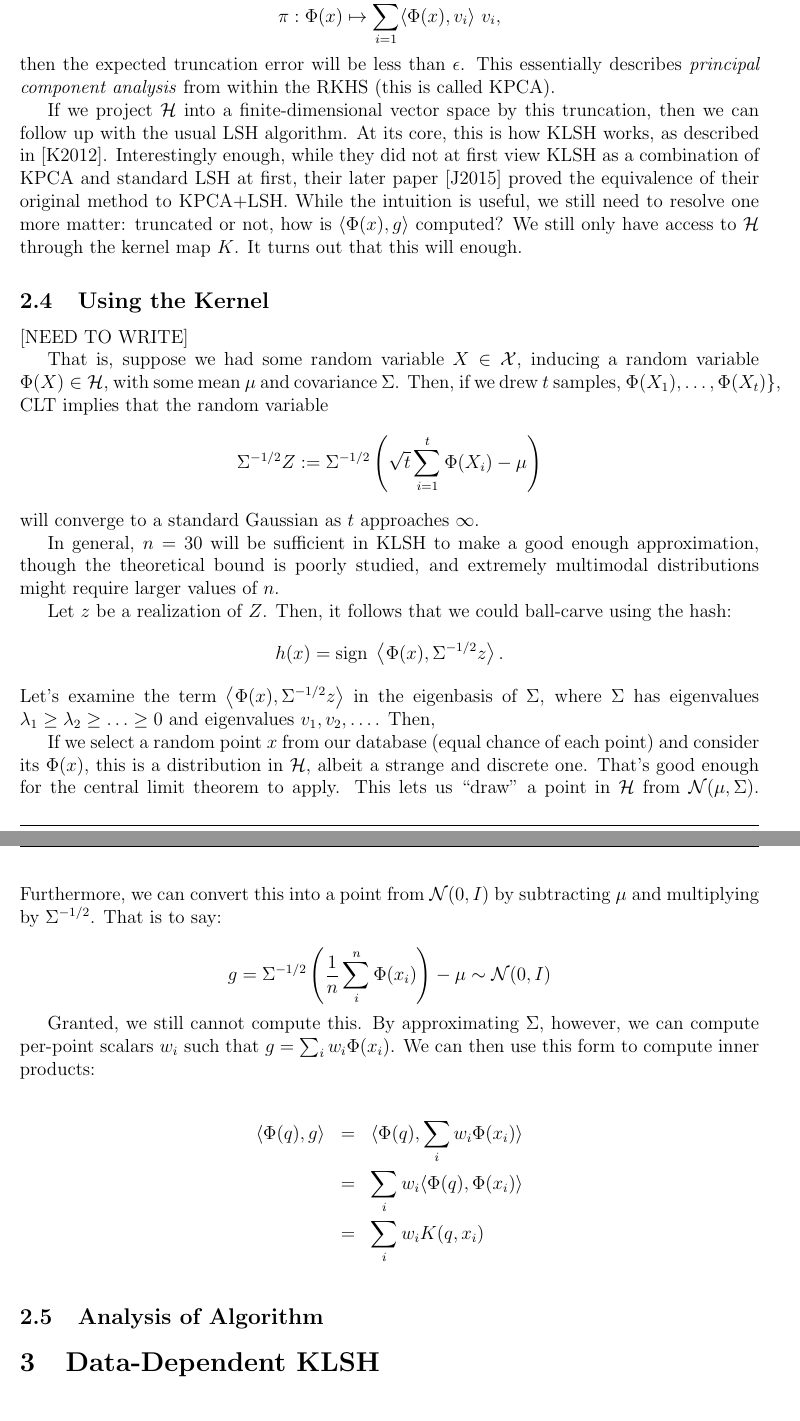
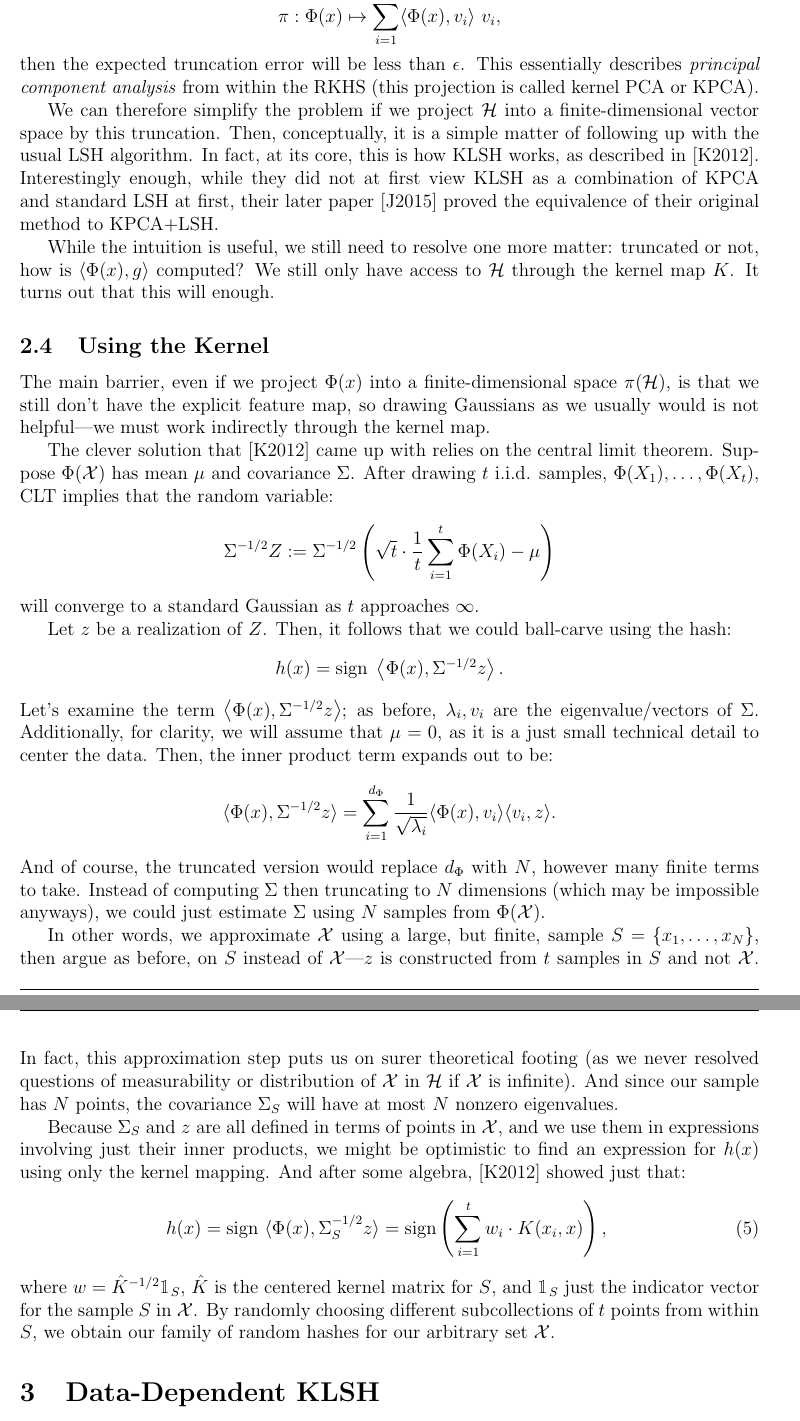
Before and after one commit to dspeyer/klsh_report, a LaTeX problem sheet (report.tex): two parts of pages 11 and 12 of 14, joined at a grey line, cut so that both start at the same text. Compiled offline with pdfLaTeX.

Commit message:
finished klsh

```diff
--- a/report.tex
+++ b/report.tex
@@ -389,62 +387,37 @@ where $\lambda_1 \geq \lambda_2 \geq \dotsc \geq 0$ are the eigenvalues and $v_1
 \[\sum_{i = N}^{d_{\Phi}} \lambda_i < \epsilon.\]
 Thus, if we project $\Phi(x)$ onto the first $N$ eigenbasis (so, truncate $\Phi(x)$ at $N$ coordinates in the covariance eigenbasis):
 \[\pi: \Phi(x) \mapsto \sum_{i=1}^N \langle \Phi(x), v_i\rangle \ v_i, \]
-then the expected truncation error will be less than $\epsilon$. This essentially describes \emph{principal component analysis} from within the RKHS (this is called KPCA).
+then the expected truncation error will be less than $\epsilon$. This essentially describes \emph{principal component analysis} from within the RKHS (this projection is called kernel PCA or KPCA).
 
-If we project $\cH$ into a finite-dimensional vector space by this truncation, then we can follow up with the usual LSH algorithm. At its core, this is how KLSH works, as described in \cite{K2012}. Interestingly enough, while they did not at first view KLSH as a combination of KPCA and standard LSH at first, their later paper \cite{J2015} proved the equivalence of their original method to KPCA+LSH. While the intuition is useful, we still need to resolve one more matter: truncated or not, how is $\langle \Phi(x), g\rangle$ computed? We still only have access to $\cH$ through the kernel map $K$. It turns out that this will enough.
+We can therefore simplify the problem if we project $\cH$ into a finite-dimensional vector space by this truncation. Then, conceptually, it is a simple matter of following up with the usual LSH algorithm. In fact, at its core, this is how KLSH works, as described in \cite{K2012}. Interestingly enough, while they did not at first view KLSH as a combination of KPCA and standard LSH at first, their later paper \cite{J2015} proved the equivalence of their original method to KPCA+LSH.
+
+While the intuition is useful, we still need to resolve one more matter: truncated or not, how is $\langle \Phi(x), g\rangle$ computed? We still only have access to $\cH$ through the kernel map $K$. It turns out that this will enough.
 
 \subsection{Using the Kernel}
 
-[NEED TO WRITE]
+The main barrier, even if we project $\Phi(x)$ into a finite-dimensional space $\pi(\cH)$, is that we still don't have the explicit feature map, so drawing Gaussians as we usually would is not helpful---we must work indirectly through the kernel map.
 
-That is, suppose we had some random variable $X \in \cX$, inducing a random variable $\Phi(X) \in \cH$, with some mean $\mu$ and covariance $\Sigma$. Then, if we drew $t$ samples, $\Phi(X_1),\dotsc, \Phi(X_t)\}$, CLT implies that the random variable
-\[\Sigma^{-1/2} Z := \Sigma^{-1/2} \left(\sqrt{t} \sum_{i=1}^t \Phi(X_i) - \mu\right)\]
+The clever solution that \cite{K2012} came up with relies on the central limit theorem. Suppose $\Phi(\cX)$ has mean $\mu$ and covariance $\Sigma$. After drawing $t$ i.i.d. samples, $\Phi(X_1),\dotsc, \Phi(X_t)$, CLT implies that the random variable:
+\[\Sigma^{-1/2} Z := \Sigma^{-1/2} \left(\sqrt{t} \cdot \frac{1}{t} \sum_{i=1}^t \Phi(X_i) - \mu\right)\]
 will converge to a standard Gaussian as $t$ approaches $\infty$.
-
-
-
-
-
-In general,
-$n=30$ will be sufficient in KLSH to make a good enough approximation, though the
-theoretical bound is poorly studied, and extremely multimodal
-distributions might require larger values of $n$.
-
-
-
 
 Let $z$ be a realization of $Z$. Then, it follows that we could ball-carve using the hash:
 \[h(x) = \sign \ \left\langle \Phi(x), \Sigma^{-1/2}z\right\rangle.\]
-Let's examine the term $\left\langle \Phi(x), \Sigma^{-1/2}z\right\rangle$ in the eigenbasis of $\Sigma$, where $\Sigma$ has eigenvalues $\lambda_1 \geq \lambda_2\geq \dotsc \geq 0$ and eigenvalues $v_1,v_2,\dotsc$. Then,
+Let's examine the term $\left\langle \Phi(x), \Sigma^{-1/2}z\right\rangle$; as before, $\lambda_i, v_i$ are the eigenvalue/vectors of $\Sigma$. Additionally, for clarity, we will assume that $\mu = 0$, as it is a just small technical detail to center the data. Then, the inner product term expands out to be:
+\begin{align*}
+  \langle \Phi(x), \Sigma^{-1/2} z\rangle &= \sum_{i=1}^{d_\Phi} \frac{1}{\sqrt{\lambda_i}} \langle \Phi(x), v_i\rangle \langle v_i , z\rangle.
+\end{align*}
+And of course, the truncated version would replace $d_\Phi$ with $N$, however many finite terms to take. Instead of computing $\Sigma$ then truncating to $N$ dimensions (which may be impossible anyways), we could just estimate $\Sigma$ using $N$ samples from $\Phi(\cX)$.
+
+In other words, we approximate $\cX$ using a large, but finite, sample $S = \{x_1,\dotsc, x_N\}$, then argue as before, on $S$ instead of $\cX$---$z$ is constructed from $t$ samples in $S$ and not $\cX$. In fact, this approximation step puts us on surer theoretical footing (as we never resolved questions of measurability or distribution of $\cX$ in $\cH$ if $\cX$ is infinite). And since our sample has $N$ points, the covariance $\Sigma_S$ will have at most $N$ nonzero eigenvalues.
+
+Because $\Sigma_S$ and $z$ are all defined in terms of points in $\cX$, and we use them in expressions involving just their inner products, we might be optimistic to find an expression for $h(x)$ using only the kernel mapping. And after some algebra, \cite{K2012} showed just that:
+\begin{equation}
+  h(x) = \sign \ \langle \Phi(x), \Sigma_S^{-1/2} z\rangle = \sign\left(\sum_{i=1}^t w_i \cdot K(x_i, x)\right),\
+\end{equation}
+where $w = \hat{K}^{-1/2}\mathbbm{1}_S$, $\hat{K}$ is the centered kernel matrix for $S$, and $\mathbbm{1}_S$ just the indicator vector for the sample $S$ in $\cX$. By randomly choosing different subcollections of $t$ points from within $S$, we obtain our family of random hashes for our arbitrary set $\cX$.
 
 
-
-
-
-
-If we select a random point $x$ from our database (equal chance of
-each point) and consider its $\Phi(x)$, this is a distribution in
-$\cH$, albeit a strange and discrete one.  That's good enough for the
-central limit theorem to apply.  This lets us ``draw'' a point in
-$\cH$ from $\cN(\mu,\Sigma)$.  Furthermore, we can convert this into a
-point from $\cN(0,I)$ by subtracting $\mu$ and multiplying by
-$\Sigma^{-1/2}$.  That is to say:
-
-\begin{equation*}
-  g = \Sigma^{-1/2}\left(\frac{1}{n}\sum_i^n \Phi(x_i) \right) - \mu  \sim \cN(0,I)
-\end{equation*}
-
-Granted, we still cannot compute this.  By approximating $\Sigma$,
-however, we can compute per-point scalars $w_i$ such that $g=\sum_i
-w_i\Phi(x_i)$.  We can then use this form to compute
-inner products:
-
-\begin{eqnarray*}
-  \langle \Phi(q), g \rangle
-  & = & \langle \Phi(q), \sum_i w_i\Phi(x_i) \rangle \\
-  & = & \sum_i w_i \langle \Phi(q), \Phi(x_i) \rangle \\
-  & = & \sum_i w_i K(q, x_i) \\
-\end{eqnarray*}
 
 %% We can then take an eigen decomposition of $\Sigma^{-1/2}$ into vectors $v_j$ and values $\lambda_j$ and use this basis to describe $\Phi(x)=\sum_j \langle x,v_j \rangle v_j$.  Once we've described the average in the eigenbasis, we can regard the covariance multiplication as applying the eigenvalues.  From there, it's just a matter of changing the order of summation:
 
@@ -453,8 +426,6 @@ inner products:
 %%   & = & \Sigma^{-1/2}\frac{1}{n}\sum_i^n \sum_j \langle \Phi(x_i),v_j \rangle v_j \\
 %%   & = & \frac{1}{n} \Sigma^{-1/2} \sum_j \left( \sum_i^n \langle \Phi(x_i),v_j \rangle \right ) v_j \\
 %%   & = & \frac{1}{n} \sum_j \lambda_j \left( \sum_i^n \langle \Phi(x_i),v_j \rangle \right ) v_j \\
-
-\subsection{Analysis of Algorithm}
 
 \section{Data-Dependent KLSH} % dspeyer
 
```
Also changed, not shown: report.pdf, report.tex (4 more changed lines).
